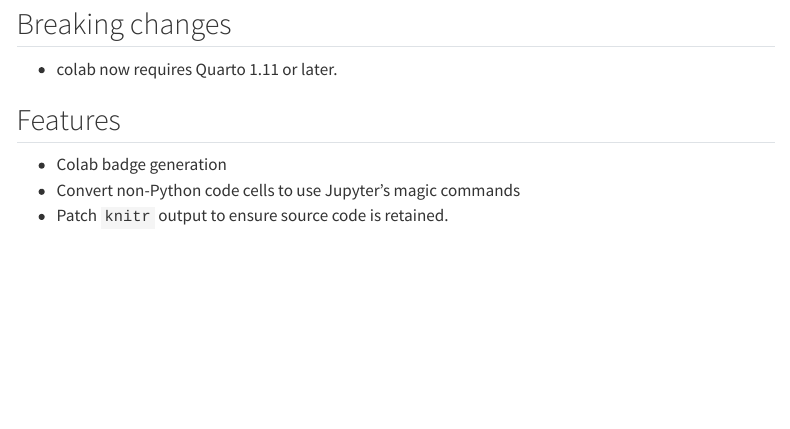
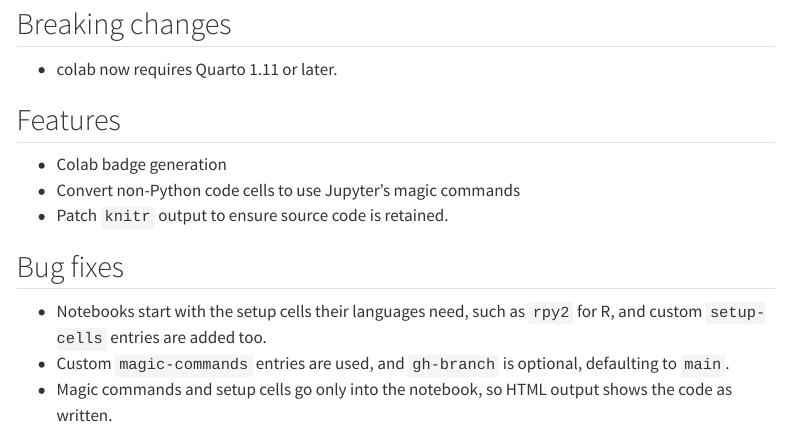
Before and after one commit to coatless-quarto/colab, a Quarto document (docs/qcolab-release-notes.qmd): the page in a window 1100 px wide, from 160 px down. Rendered offline with R 4.5, knitr and Pandoc in place of Quarto, with nearby package versions; menus at the side of the page are left out.

Commit message:
Test the setup cells, custom entries, the gh-branch default and HTML output
Also notes the fixes in the release notes. The R cell now gets its rpy2 setup cell, so the existing tests' cell positions move by one.

```diff
--- a/docs/qcolab-release-notes.qmd
+++ b/docs/qcolab-release-notes.qmd
@@ -19,3 +19,9 @@
 - Colab badge generation
 - Convert non-Python code cells to use Jupyter's magic commands
 - Patch `knitr` output to ensure source code is retained.
+
+## Bug fixes
+
+- Notebooks start with the setup cells their languages need, such as `rpy2` for R, and custom `setup-cells` entries are added too.
+- Custom `magic-commands` entries are used, and `gh-branch` is optional, defaulting to `main`.
+- Magic commands and setup cells go only into the notebook, so HTML output shows the code as written.
```
Also changed, not shown: 3 other files.
